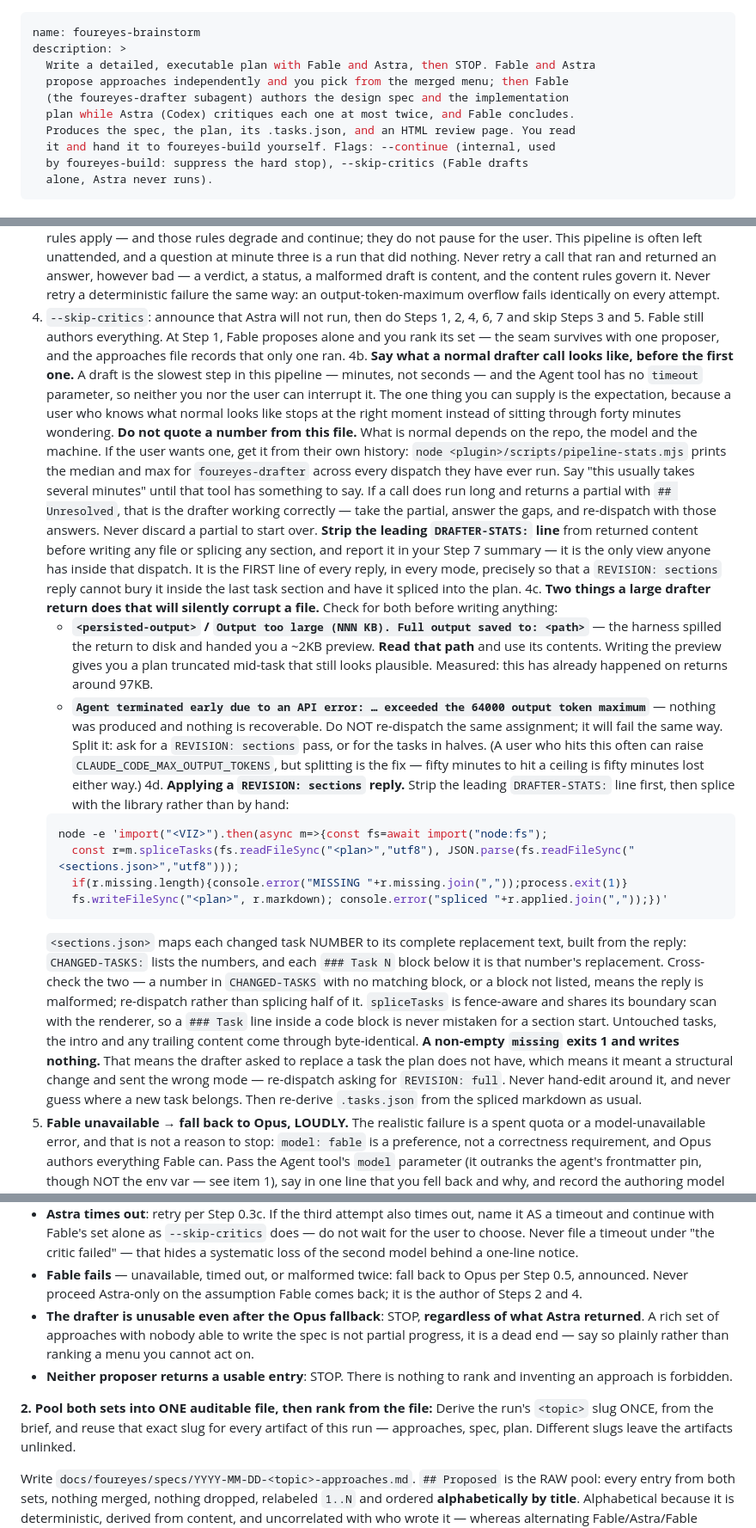
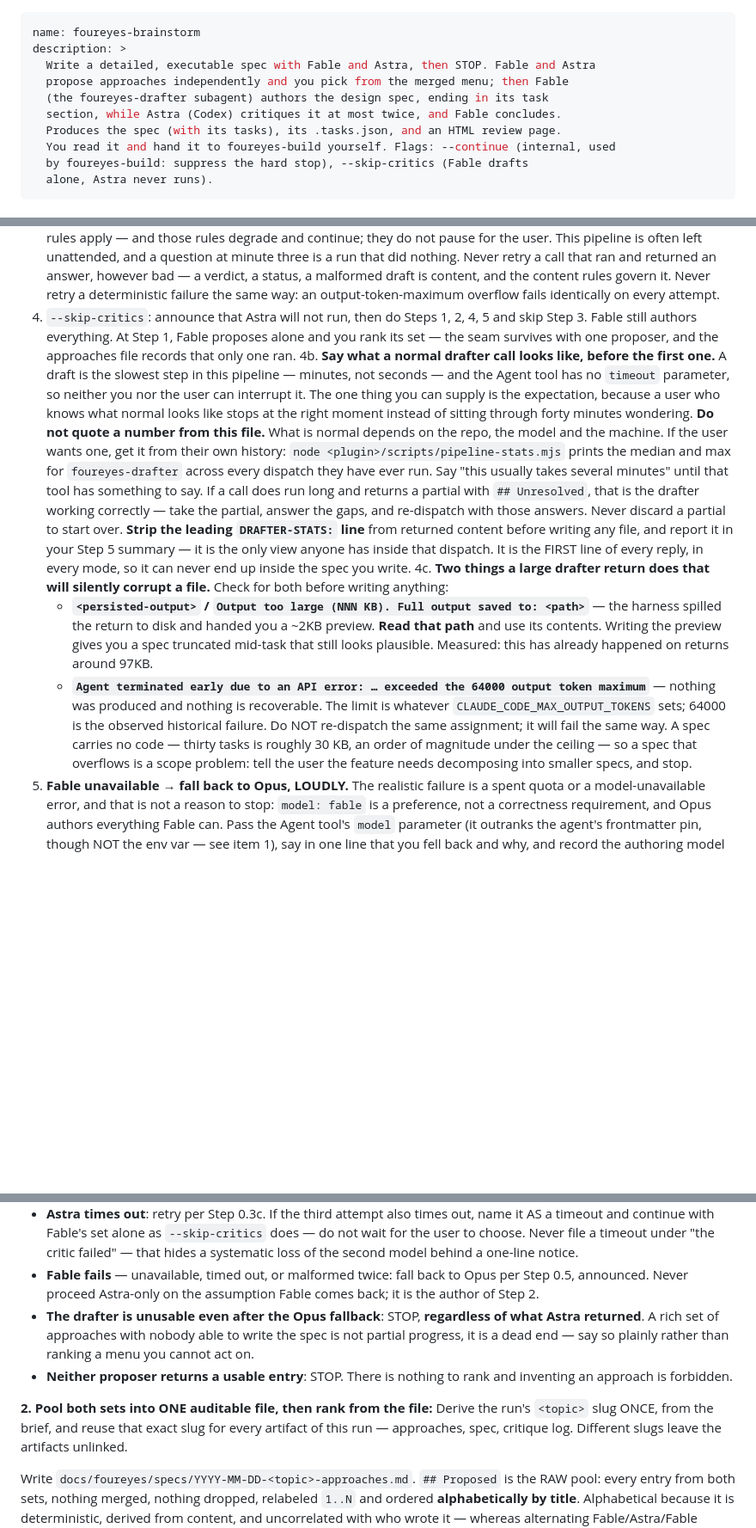
Before and after one commit to Sultan1993/foureyes, a Markdown page: skills/foureyes-brainstorm/SKILL.md, 3 parts joined by grey strips. Shown at 86% size. Drawn GitHub-style; blank space fills up the shorter version.

````diff
--- a/skills/foureyes-brainstorm/SKILL.md
+++ b/skills/foureyes-brainstorm/SKILL.md
@@ -1,12 +1,12 @@
 ---
 name: foureyes-brainstorm
 description: >
-  Write a detailed, executable plan with Fable and Astra, then STOP. Fable and Astra
+  Write a detailed, executable spec with Fable and Astra, then STOP. Fable and Astra
   propose approaches independently and you pick from the merged menu; then Fable
-  (the foureyes-drafter subagent) authors the design spec and the implementation
-  plan while Astra (Codex) critiques each one at most twice, and Fable concludes.
-  Produces the spec, the plan, its .tasks.json, and an HTML review page. You read
-  it and hand it to foureyes-build yourself. Flags: --continue (internal, used
+  (the foureyes-drafter subagent) authors the design spec, ending in its task
+  section, while Astra (Codex) critiques it at most twice, and Fable concludes.
+  Produces the spec (with its tasks), its .tasks.json, and an HTML review page.
+  You read it and hand it to foureyes-build yourself. Flags: --continue (internal, used
   by foureyes-build: suppress the hard stop), --skip-critics (Fable drafts
   alone, Astra never runs).
 ---
@@ -171,8 +171,8 @@ which means you must read the verdict body yourself rather than trust the gate.
    however bad — a verdict, a status, a malformed draft is content, and the content
    rules govern it. Never retry a deterministic failure the same way: an
    output-token-maximum overflow fails identically on every attempt.
-4. `--skip-critics`: announce that Astra will not run, then do Steps 1, 2, 4, 6, 7
-   and skip Steps 3 and 5. Fable still authors everything. At Step 1, Fable
+4. `--skip-critics`: announce that Astra will not run, then do Steps 1, 2, 4, 5
+   and skip Step 3. Fable still authors everything. At Step 1, Fable
    proposes alone and you rank its set — the seam survives with one proposer, and
    the approaches file records that only one ran.
 4b. **Say what a normal drafter call looks like, before the first one.** A draft
@@ -190,44 +190,23 @@ which means you must read the verdict body yourself rather than trust the gate.
    drafter working correctly — take the partial, answer the gaps, and re-dispatch
    with those answers. Never discard a partial to start over.
    **Strip the leading `DRAFTER-STATS:` line** from returned content before
-   writing any file or splicing any section, and report it in your Step 7 summary
-   — it is the only view anyone has inside that dispatch. It is the FIRST line of
-   every reply, in every mode, precisely so that a `REVISION: sections` reply
-   cannot bury it inside the last task section and have it spliced into the plan.
+   writing any file, and report it in your Step 5 summary — it is the only view
+   anyone has inside that dispatch. It is the FIRST line of every reply, in every
+   mode, so it can never end up inside the spec you write.
 4c. **Two things a large drafter return does that will silently corrupt a file.**
    Check for both before writing anything:
    - **`<persisted-output>` / `Output too large (NNN KB). Full output saved to:
      <path>`** — the harness spilled the return to disk and handed you a ~2KB
      preview. **Read that path** and use its contents. Writing the preview gives
-     you a plan truncated mid-task that still looks plausible. Measured: this has
+     you a spec truncated mid-task that still looks plausible. Measured: this has
      already happened on returns around 97KB.
    - **`Agent terminated early due to an API error: … exceeded the 64000 output
-     token maximum`** — nothing was produced and nothing is recoverable.
-     Do NOT re-dispatch the same assignment; it will fail the same way. Split it: ask for
-     a `REVISION: sections` pass, or for the tasks in halves. (A user who hits
-     this often can raise `CLAUDE_CODE_MAX_OUTPUT_TOKENS`, but splitting is the
-     fix — fifty minutes to hit a ceiling is fifty minutes lost either way.)
-4d. **Applying a `REVISION: sections` reply.** Strip the leading `DRAFTER-STATS:`
-   line first, then splice with the library rather than by hand:
-   ```bash
-   node -e 'import("<VIZ>").then(async m=>{const fs=await import("node:fs");
-     const r=m.spliceTasks(fs.readFileSync("<plan>","utf8"), JSON.parse(fs.readFileSync("<sections.json>","utf8")));
-     if(r.missing.length){console.error("MISSING "+r.missing.join(","));process.exit(1)}
-     fs.writeFileSync("<plan>", r.markdown); console.error("spliced "+r.applied.join(","));})'
-   ```
-   `<sections.json>` maps each changed task NUMBER to its complete replacement text,
-   built from the reply: `CHANGED-TASKS:` lists the numbers, and each `### Task N`
-   block below it is that number's replacement. Cross-check the two — a number in
-   `CHANGED-TASKS` with no matching block, or a block not listed, means the reply is
-   malformed; re-dispatch rather than splicing half of it.
-   `spliceTasks` is fence-aware and shares its boundary scan with the renderer, so a
-   `### Task` line inside a code block is never mistaken for a section start.
-   Untouched tasks, the intro and any trailing content come through byte-identical.
-   **A non-empty `missing` exits 1 and writes nothing.** That means the drafter asked
-   to replace a task the plan does not have, which means it meant a structural change
-   and sent the wrong mode — re-dispatch asking for `REVISION: full`. Never hand-edit
-   around it, and never guess where a new task belongs.
-   Then re-derive `.tasks.json` from the spliced markdown as usual.
+     token maximum`** — nothing was produced and nothing is recoverable. The limit
+     is whatever `CLAUDE_CODE_MAX_OUTPUT_TOKENS` sets; 64000 is the observed
+     historical failure. Do NOT re-dispatch the same assignment; it will fail the
+     same way. A spec carries no code — thirty tasks is roughly 30 KB, an order of
+     magnitude under the ceiling — so a spec that overflows is a scope problem:
+     tell the user the feature needs decomposing into smaller specs, and stop.
 5. **Fable unavailable → fall back to Opus, LOUDLY.** The realistic failure is a
    spent quota or a model-unavailable error, and that is not a reason to stop:
    `model: fable` is a preference, not a correctness requirement, and Opus authors
@@ -302,7 +281,7 @@ interchangeable — Fable also authors every later artifact:
   one-line notice.
 - **Fable fails** — unavailable, timed out, or malformed twice: fall back to Opus
   per Step 0.5, announced. Never proceed Astra-only on the assumption Fable comes
-  back; it is the author of Steps 2 and 4.
+  back; it is the author of Step 2.
 - **The drafter is unusable even after the Opus fallback**: STOP, **regardless of
   what Astra returned**. A rich set of approaches with nobody able to write the spec
   is not partial progress, it is a dead end — say so plainly rather than ranking a
@@ -312,7 +291,7 @@ interchangeable — Fable also authors every later artifact:
 
 **2. Pool both sets into ONE auditable file, then rank from the file:**
 Derive the run's `<topic>` slug ONCE, from the brief, and reuse that exact slug
-for every artifact of this run — approaches, spec, plan. Different slugs leave the
+for every artifact of this run — approaches, spec, critique log. Different slugs leave the
 artifacts unlinked.
 
 Write `docs/foureyes/specs/YYYY-MM-DD-<topic>-approaches.md`. `## Proposed` is
````
Also changed, not shown: other parts of skills/foureyes-brainstorm/SKILL.md (+34 -82 lines).
